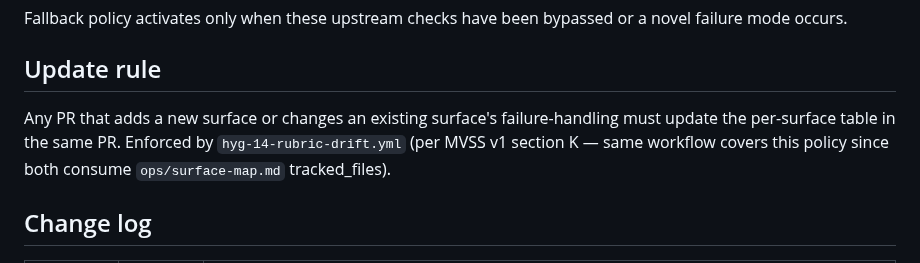
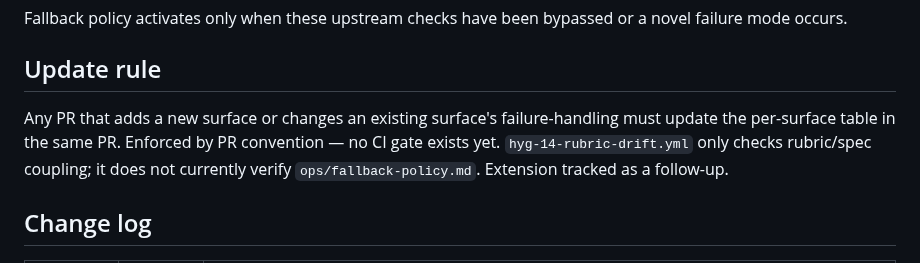
Before and after one commit to blucsigma05/tbm-apps-script, a Markdown page: ops/fallback-policy.md, the part around the change. GitHub-like rendering.

Commit message:
DOCS: correct update rule — HYG-14 does not cover fallback-policy.md #364

```diff
--- a/ops/fallback-policy.md
+++ b/ops/fallback-policy.md
@@ -224,7 +224,7 @@ Fallback policy activates only when these upstream checks have been bypassed or
 
 ## Update rule
 
-Any PR that adds a new surface or changes an existing surface's failure-handling must update the per-surface table in the same PR. Enforced by `hyg-14-rubric-drift.yml` (per MVSS v1 section K — same workflow covers this policy since both consume `ops/surface-map.md` tracked_files).
+Any PR that adds a new surface or changes an existing surface's failure-handling must update the per-surface table in the same PR. Enforced by PR convention — no CI gate exists yet. `hyg-14-rubric-drift.yml` only checks rubric/spec coupling; it does not currently verify `ops/fallback-policy.md`. Extension tracked as a follow-up.
 
 ## Change log
 
```
